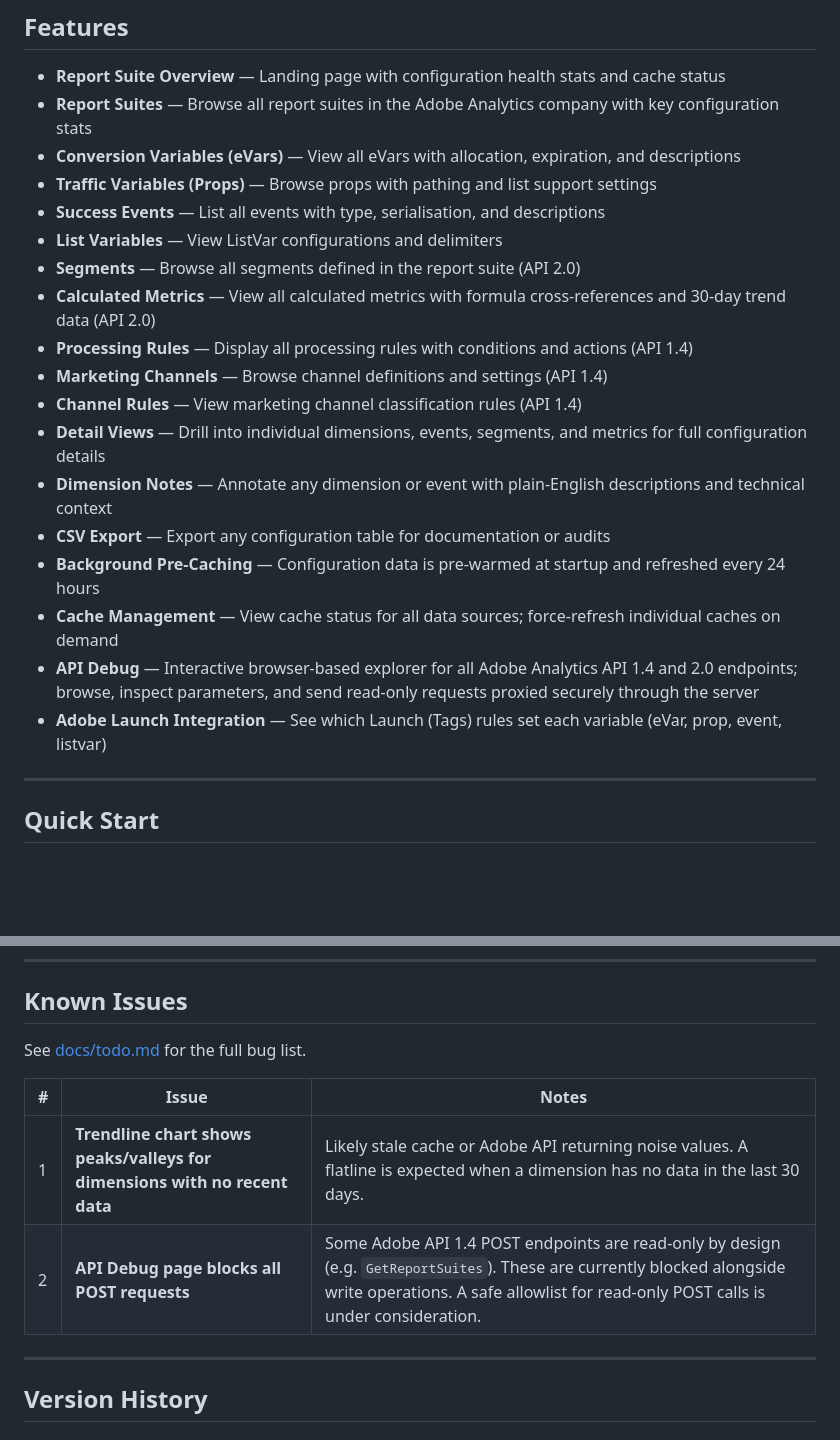
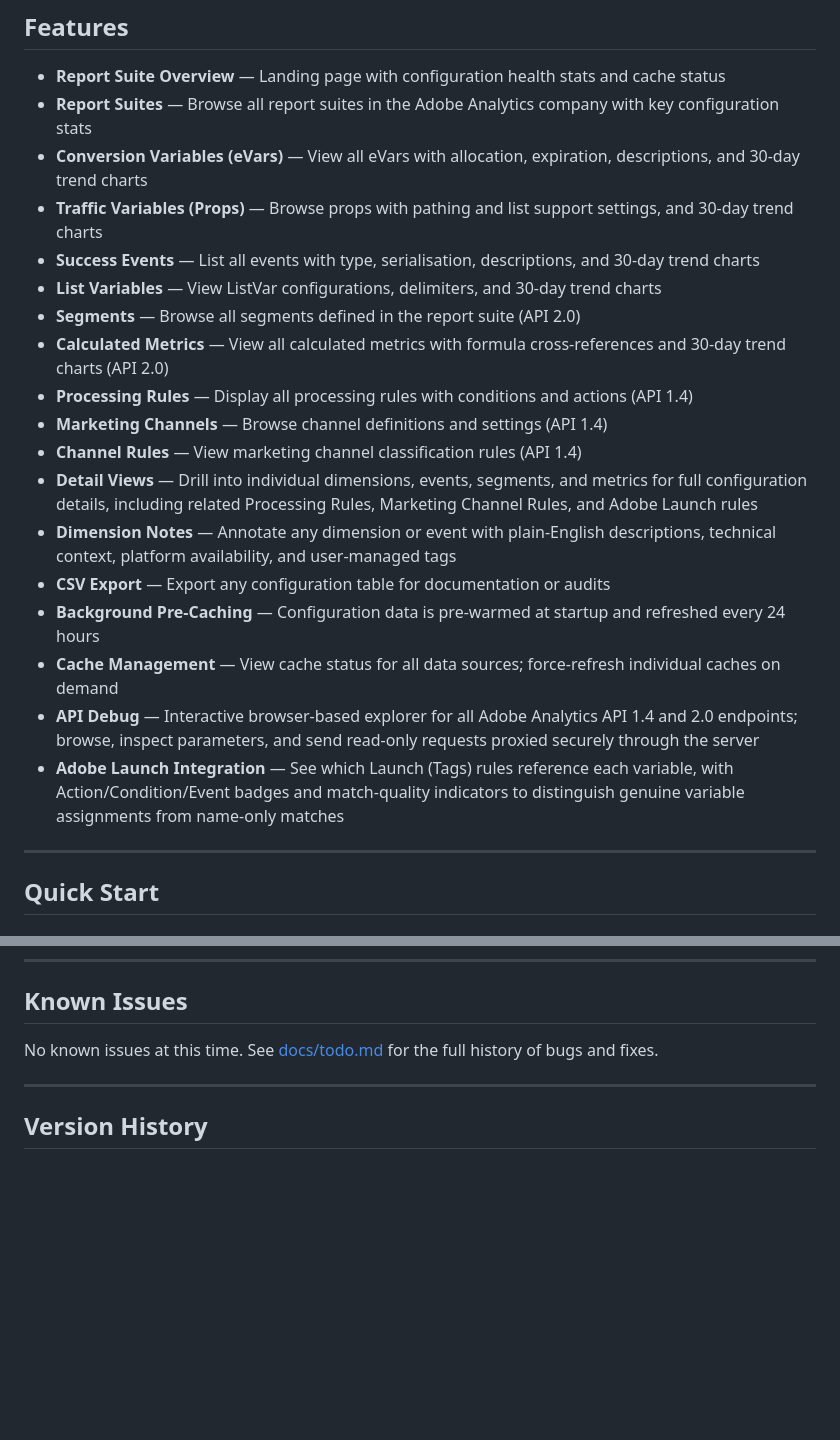
Before and after one commit to AerobeeHQ/meridian, a Markdown page: README.md, 2 parts joined by grey strips. Drawn GitHub-style; blank space fills up the shorter version.

```diff
--- a/README.md
+++ b/README.md
@@ -12,22 +12,22 @@ Converted from [RShiny SDR](https://github.com/Brontojoris/rshiny-sdr) to Python
 
 - **Report Suite Overview** — Landing page with configuration health stats and cache status
 - **Report Suites** — Browse all report suites in the Adobe Analytics company with key configuration stats
-- **Conversion Variables (eVars)** — View all eVars with allocation, expiration, and descriptions
-- **Traffic Variables (Props)** — Browse props with pathing and list support settings
-- **Success Events** — List all events with type, serialisation, and descriptions
-- **List Variables** — View ListVar configurations and delimiters
+- **Conversion Variables (eVars)** — View all eVars with allocation, expiration, descriptions, and 30-day trend charts
+- **Traffic Variables (Props)** — Browse props with pathing and list support settings, and 30-day trend charts
+- **Success Events** — List all events with type, serialisation, descriptions, and 30-day trend charts
+- **List Variables** — View ListVar configurations, delimiters, and 30-day trend charts
 - **Segments** — Browse all segments defined in the report suite (API 2.0)
-- **Calculated Metrics** — View all calculated metrics with formula cross-references and 30-day trend data (API 2.0)
+- **Calculated Metrics** — View all calculated metrics with formula cross-references and 30-day trend charts (API 2.0)
 - **Processing Rules** — Display all processing rules with conditions and actions (API 1.4)
 - **Marketing Channels** — Browse channel definitions and settings (API 1.4)
 - **Channel Rules** — View marketing channel classification rules (API 1.4)
-- **Detail Views** — Drill into individual dimensions, events, segments, and metrics for full configuration details
-- **Dimension Notes** — Annotate any dimension or event with plain-English descriptions and technical context
+- **Detail Views** — Drill into individual dimensions, events, segments, and metrics for full configuration details, including related Processing Rules, Marketing Channel Rules, and Adobe Launch rules
+- **Dimension Notes** — Annotate any dimension or event with plain-English descriptions, technical context, platform availability, and user-managed tags
 - **CSV Export** — Export any configuration table for documentation or audits
 - **Background Pre-Caching** — Configuration data is pre-warmed at startup and refreshed every 24 hours
 - **Cache Management** — View cache status for all data sources; force-refresh individual caches on demand
 - **API Debug** — Interactive browser-based explorer for all Adobe Analytics API 1.4 and 2.0 endpoints; browse, inspect parameters, and send read-only requests proxied securely through the server
-- **Adobe Launch Integration** — See which Launch (Tags) rules set each variable (eVar, prop, event, listvar)
+- **Adobe Launch Integration** — See which Launch (Tags) rules reference each variable, with Action/Condition/Event badges and match-quality indicators to distinguish genuine variable assignments from name-only matches
 
 ---
 
@@ -218,12 +218,7 @@ See [docs/version-2-roadmap.md](docs/version-2-roadmap.md) for the full v2 plan
 
 ## Known Issues
 
-See [docs/todo.md](docs/todo.md) for the full bug list.
-
-| # | Issue | Notes |
-|---|-------|-------|
-| 1 | **Trendline chart shows peaks/valleys for dimensions with no recent data** | Likely stale cache or Adobe API returning noise values. A flatline is expected when a dimension has no data in the last 30 days. |
-| 2 | **API Debug page blocks all POST requests** | Some Adobe API 1.4 POST endpoints are read-only by design (e.g. `GetReportSuites`). These are currently blocked alongside write operations. A safe allowlist for read-only POST calls is under consideration. |
+No known issues at this time. See [docs/todo.md](docs/todo.md) for the full history of bugs and fixes.
 
 ---
 
```
Also changed, not shown: other parts of README.md (+6 -1 lines), docs/todo.md (+6 -7 lines).
